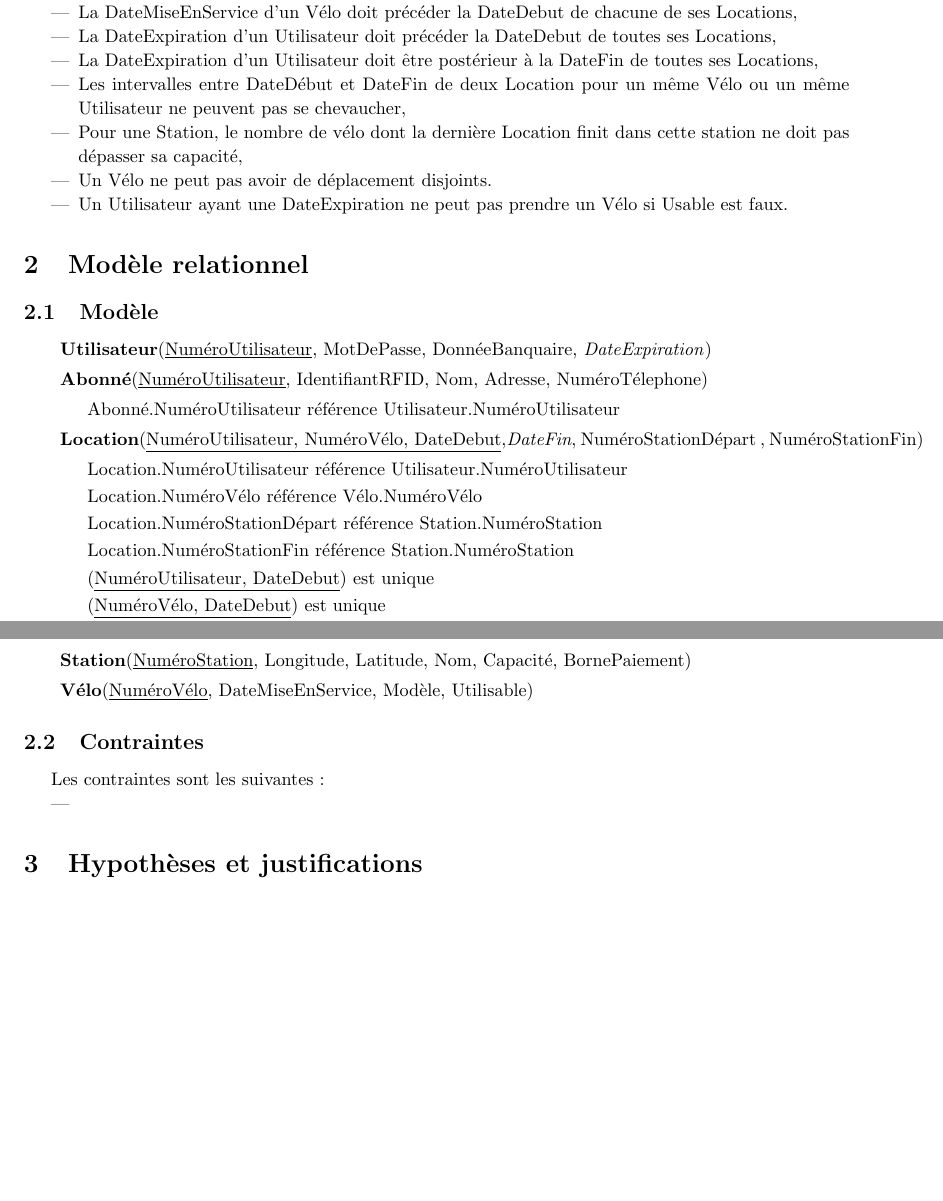
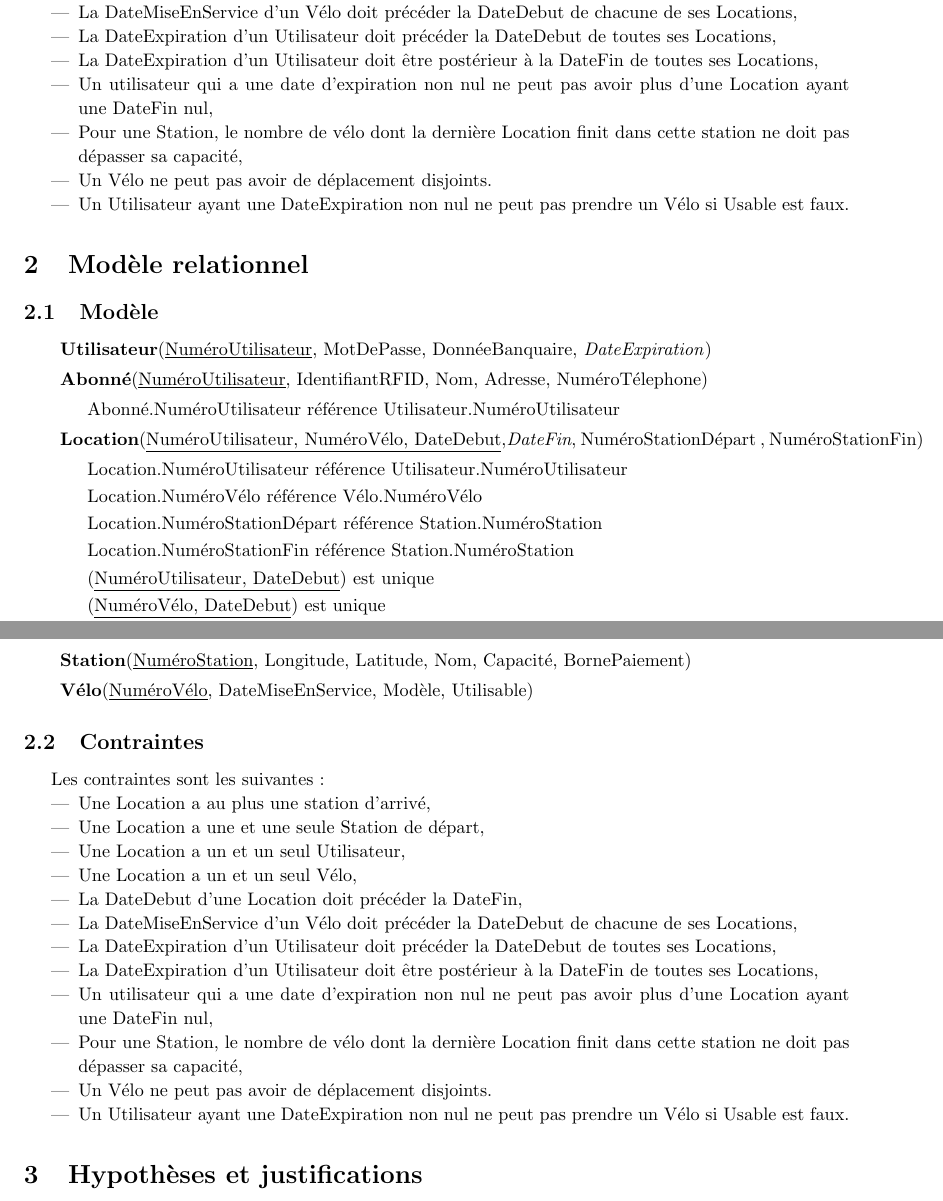
Before and after one commit to PierreGe/db-project, a LaTeX document (rapport/part1/rapport-part1.tex): two parts of pages 3 and 4 of 4, joined at a grey line, cut so that both start at the same text, the shorter picture padded with empty space. Compiled offline with pdfLaTeX.

Commit message:
[add] contriannte in modele

```diff
--- a/rapport/part1/rapport-part1.tex
+++ b/rapport/part1/rapport-part1.tex
@@ -4,6 +4,7 @@
 \usepackage[left=2.5cm,top=2cm,right=2.5cm,nohead,nofoot]{geometry}
 \usepackage{url}
 \usepackage{graphicx}
+\usepackage{hyperref}
 
 \linespread{1.1}
 
@@ -50,10 +51,10 @@ Les contraintes sont les suivantes :
   \item La DateMiseEnService d'un Vélo doit précéder la DateDebut de chacune de ses Locations,
   \item La DateExpiration d'un Utilisateur doit précéder la DateDebut de toutes ses Locations,
   \item La DateExpiration d'un Utilisateur doit \^etre postérieur à la DateFin de toutes ses Locations,
-  \item Les intervalles entre DateDébut et DateFin de deux Location pour un même Vélo ou un même Utilisateur ne peuvent pas se chevaucher,
+  \item Un utilisateur qui a une date d'expiration non nul ne peut pas avoir plus d'une Location ayant une DateFin nul,
   \item Pour une Station, le nombre de vélo dont la dernière Location finit  dans cette station ne doit pas dépasser sa capacité,
   \item Un Vélo ne peut pas avoir de déplacement disjoints.
-  \item Un Utilisateur ayant une DateExpiration ne peut pas prendre un Vélo si Usable est faux.
+  \item Un Utilisateur ayant une DateExpiration non nul ne peut pas prendre un Vélo si Usable est faux.
 \end{itemize}
 
 
@@ -76,8 +77,8 @@ Les contraintes sont les suivantes :
 	\item[] Location.NuméroVélo référence Vélo.NuméroVélo
 	\item[] Location.NuméroStationDépart référence Station.NuméroStation
 	\item[] Location.NuméroStationFin référence Station.NuméroStation
-	\item (\underline{NuméroUtilisateur, DateDebut}) est unique
-	\item (\underline{NuméroVélo, DateDebut}) est unique
+	\item[] (\underline{NuméroUtilisateur, DateDebut}) est unique
+	\item[] (\underline{NuméroVélo, DateDebut}) est unique
 	\end{description}
 
 \item[] \textbf{Station}(\underline{NuméroStation}, Longitude, Latitude, Nom, Capacité, BornePaiement)
@@ -90,7 +91,18 @@ Les contraintes sont les suivantes :
 
 Les contraintes sont les suivantes :
 \begin{itemize}
-  \item
+  \item Une Location a au plus une station d'arrivé,
+  \item Une Location a une et une seule Station de départ,
+  \item Une Location a un et un seul Utilisateur,
+  \item Une Location a un et un seul Vélo,
+  \item La DateDebut d'une Location doit précéder la DateFin,
+  \item La DateMiseEnService d'un Vélo doit précéder la DateDebut de chacune de ses Locations,
+  \item La DateExpiration d'un Utilisateur doit précéder la DateDebut de toutes ses Locations,
+  \item La DateExpiration d'un Utilisateur doit \^etre postérieur à la DateFin de toutes ses Locations,
+  \item Un utilisateur qui a une date d'expiration non nul ne peut pas avoir plus d'une Location ayant une DateFin nul,
+  \item Pour une Station, le nombre de vélo dont la dernière Location finit  dans cette station ne doit pas dépasser sa capacité,
+  \item Un Vélo ne peut pas avoir de déplacement disjoints.
+  \item Un Utilisateur ayant une DateExpiration non nul ne peut pas prendre un Vélo si Usable est faux.
 \end{itemize}
 
 \section{Hypothèses et justifications}
```
Also changed, not shown: rapport/part1/rapport-part1.pdf.
